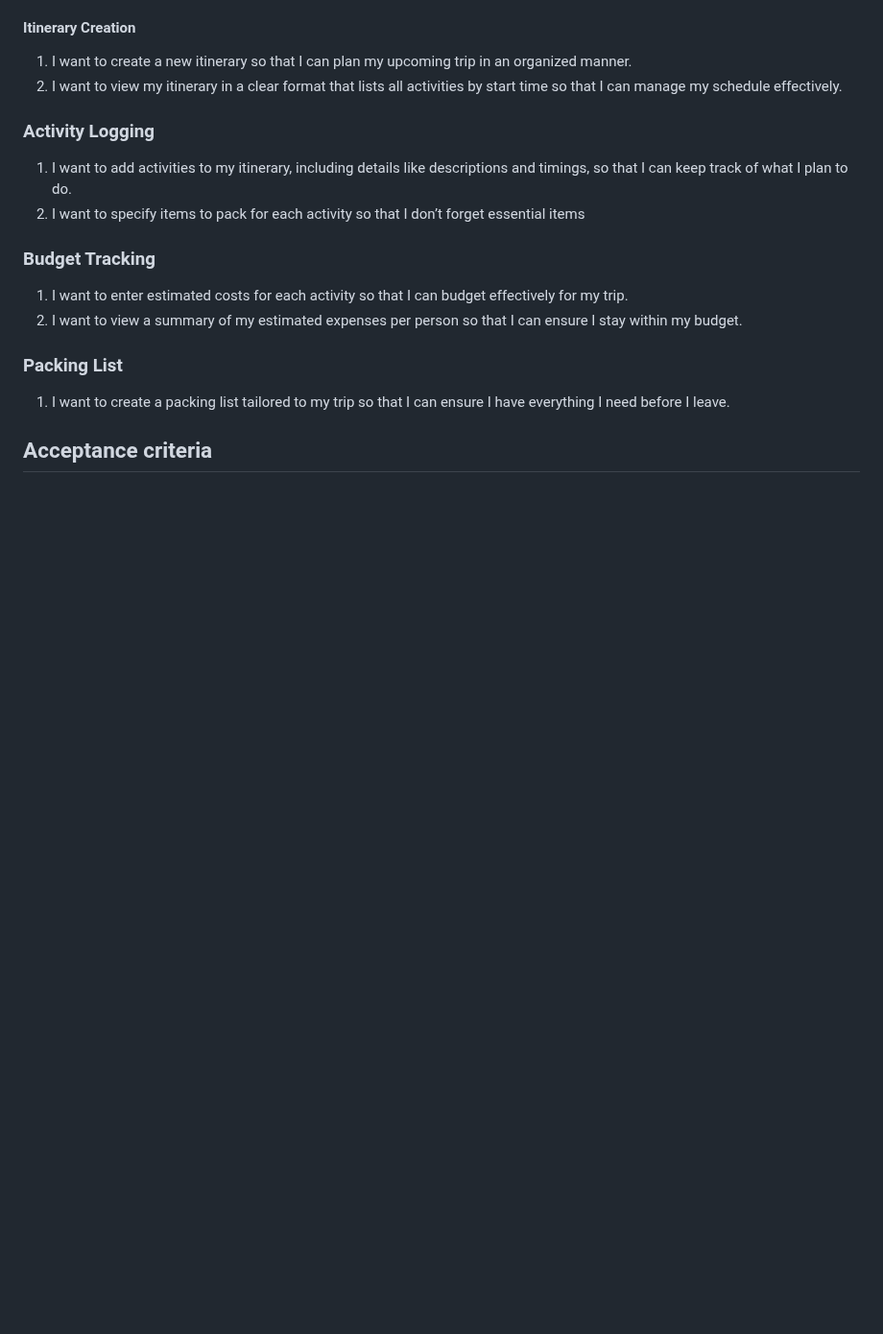
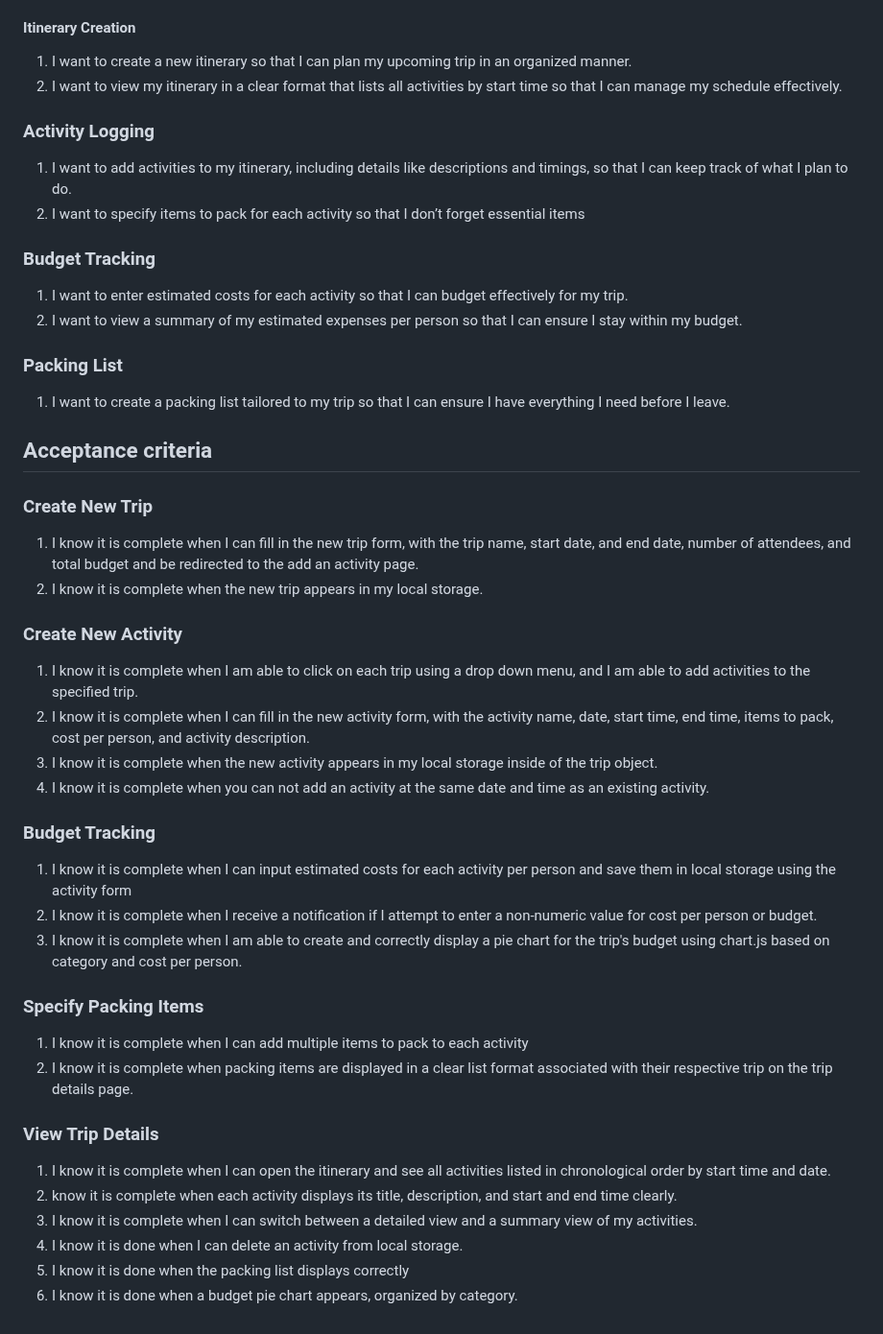
Before and after one commit to Kristy-H-Thompson/Trip-Mosaic, a Markdown page: README.md, the part around one of its changes. Shown at 96% size. GitHub-like rendering; blank space fills up the shorter version.

```diff
--- a/README.md
+++ b/README.md
@@ -82,3 +91,32 @@ MIT License
 
 
 ## Acceptance criteria
+### Create New Trip
+1. I know it is complete when I can fill in the new trip form, with the trip name, start date, and end date, number of attendees, and total budget and be redirected to the add an activity page.
+2. I know it is complete when the new trip appears in my local storage.
+
+
+### Create New Activity
+1. I know it is complete when I am able to click on each trip using a drop down menu, and I am able to add activities to the specified trip.
+2. I know it is complete when I can fill in the new activity form, with the activity name, date, start time, end time, items to pack, cost per person, and activity description.
+3. I know it is complete when the new activity appears in my local storage inside of the trip object.
+4. I know it is complete when you can not add an activity at the same date and time as an existing activity.
+
+
+### Budget Tracking
+1. I know it is complete when I can input estimated costs for each activity per person and save them in local storage using the activity form
+2. I know it is complete when I receive a notification if I attempt to enter a non-numeric value for cost per person or budget.
+3. I know it is complete when I am able to create and correctly display a pie chart for the trip's budget using chart.js based on category and cost per person.
+
+
+### Specify Packing Items
+1. I know it is complete when I can add multiple items to pack to each activity
+2. I know it is complete when packing items are displayed in a clear list format associated with their respective trip on the trip details page.
+
+### View Trip Details
+1. I know it is complete when I can open the itinerary and see all activities listed in chronological order by start time and date.
+2.  know it is complete when each activity displays its title, description, and start and end time clearly.
+3. I know it is complete when I can switch between a detailed view and a summary view of my activities.
+4. I know it is done when I can delete an activity from local storage.
+5. I know it is done when the packing list displays correctly
+6. I know it is done when a budget pie chart appears, organized by category.
```
Also changed, not shown: other parts of README.md (+25 -16 lines).
